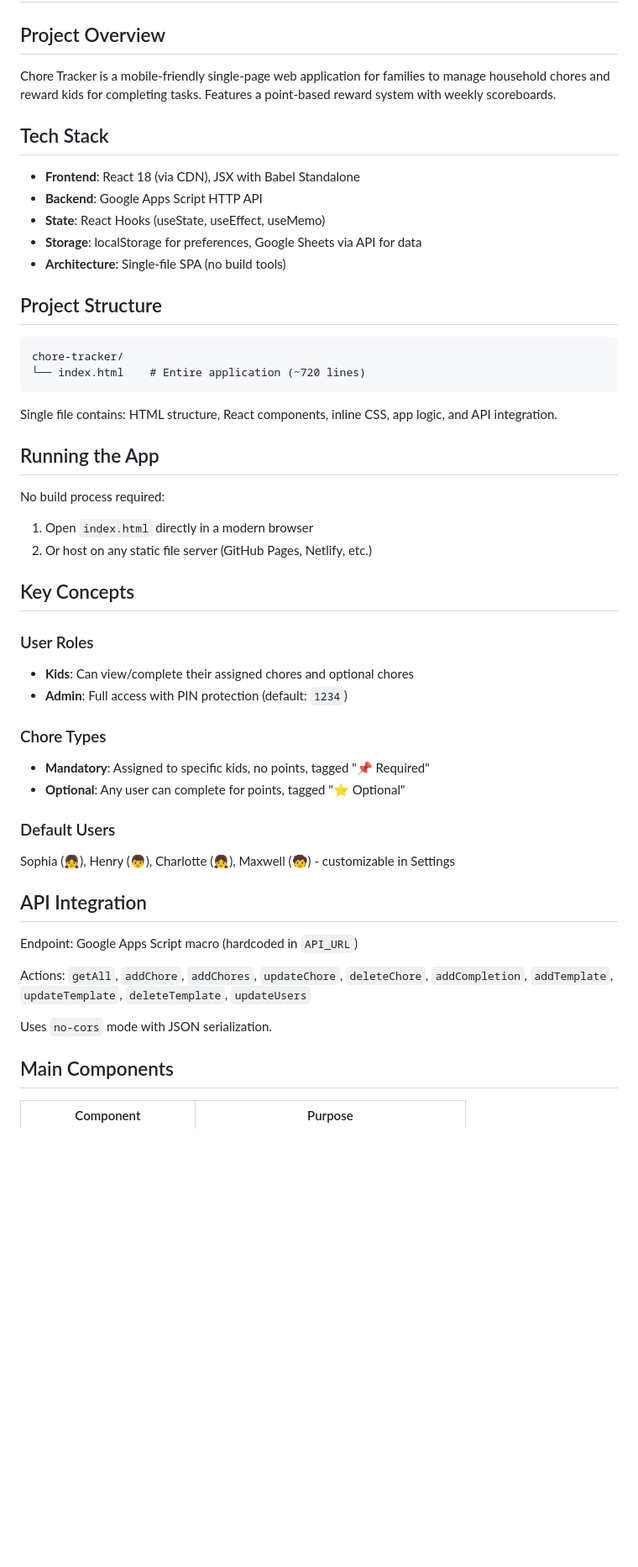
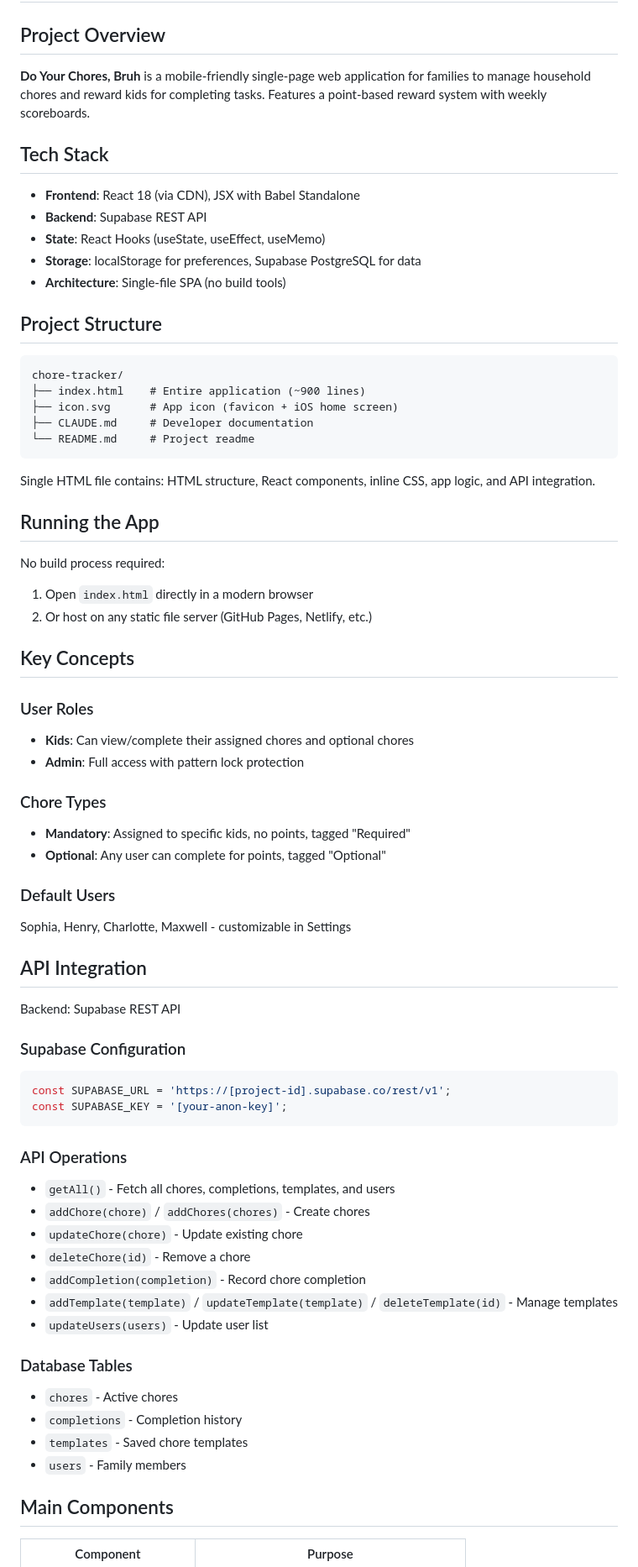
Before and after one commit to bryanhjordan-rgb/chore-tracker, a Markdown page: CLAUDE.md, the part around one of its changes. Shown at 84% size. GitHub-like rendering; blank space fills up the shorter version.

````diff
--- a/CLAUDE.md
+++ b/CLAUDE.md
@@ -2,24 +2,27 @@
 
 ## Project Overview
 
-Chore Tracker is a mobile-friendly single-page web application for families to manage household chores and reward kids for completing tasks. Features a point-based reward system with weekly scoreboards.
+**Do Your Chores, Bruh** is a mobile-friendly single-page web application for families to manage household chores and reward kids for completing tasks. Features a point-based reward system with weekly scoreboards.
 
 ## Tech Stack
 
 - **Frontend**: React 18 (via CDN), JSX with Babel Standalone
-- **Backend**: Google Apps Script HTTP API
+- **Backend**: Supabase REST API
 - **State**: React Hooks (useState, useEffect, useMemo)
-- **Storage**: localStorage for preferences, Google Sheets via API for data
+- **Storage**: localStorage for preferences, Supabase PostgreSQL for data
 - **Architecture**: Single-file SPA (no build tools)
 
 ## Project Structure
 
 ```
 chore-tracker/
-└── index.html    # Entire application (~720 lines)
+├── index.html    # Entire application (~900 lines)
+├── icon.svg      # App icon (favicon + iOS home screen)
+├── CLAUDE.md     # Developer documentation
+└── README.md     # Project readme
 ```
 
-Single file contains: HTML structure, React components, inline CSS, app logic, and API integration.
+Single HTML file contains: HTML structure, React components, inline CSS, app logic, and API integration.
 
 ## Running the App
 
@@ -31,22 +34,39 @@ No build process required:
 
 ### User Roles
 - **Kids**: Can view/complete their assigned chores and optional chores
-- **Admin**: Full access with PIN protection (default: `1234`)
+- **Admin**: Full access with pattern lock protection
 
 ### Chore Types
-- **Mandatory**: Assigned to specific kids, no points, tagged "📌 Required"
-- **Optional**: Any user can complete for points, tagged "⭐ Optional"
+- **Mandatory**: Assigned to specific kids, no points, tagged "Required"
+- **Optional**: Any user can complete for points, tagged "Optional"
 
 ### Default Users
-Sophia (👧), Henry (👦), Charlotte (👧), Maxwell (🧒) - customizable in Settings
+Sophia, Henry, Charlotte, Maxwell - customizable in Settings
 
 ## API Integration
 
-Endpoint: Google Apps Script macro (hardcoded in `API_URL`)
+Backend: Supabase REST API
 
-Actions: `getAll`, `addChore`, `addChores`, `updateChore`, `deleteChore`, `addCompletion`, `addTemplate`, `updateTemplate`, `deleteTemplate`, `updateUsers`
+### Supabase Configuration
+```javascript
+const SUPABASE_URL = 'https://[project-id].supabase.co/rest/v1';
+const SUPABASE_KEY = '[your-anon-key]';
+```
 
-Uses `no-cors` mode with JSON serialization.
+### API Operations
+- `getAll()` - Fetch all chores, completions, templates, and users
+- `addChore(chore)` / `addChores(chores)` - Create chores
+- `updateChore(chore)` - Update existing chore
+- `deleteChore(id)` - Remove a chore
+- `addCompletion(completion)` - Record chore completion
+- `addTemplate(template)` / `updateTemplate(template)` / `deleteTemplate(id)` - Manage templates
+- `updateUsers(users)` - Update user list
+
+### Database Tables
+- `chores` - Active chores
+- `completions` - Completion history
+- `templates` - Saved chore templates
+- `users` - Family members
 
 ## Main Components
 
````
Also changed, not shown: other parts of CLAUDE.md (+63 -20 lines), README.md (added, +129 -0 lines).
